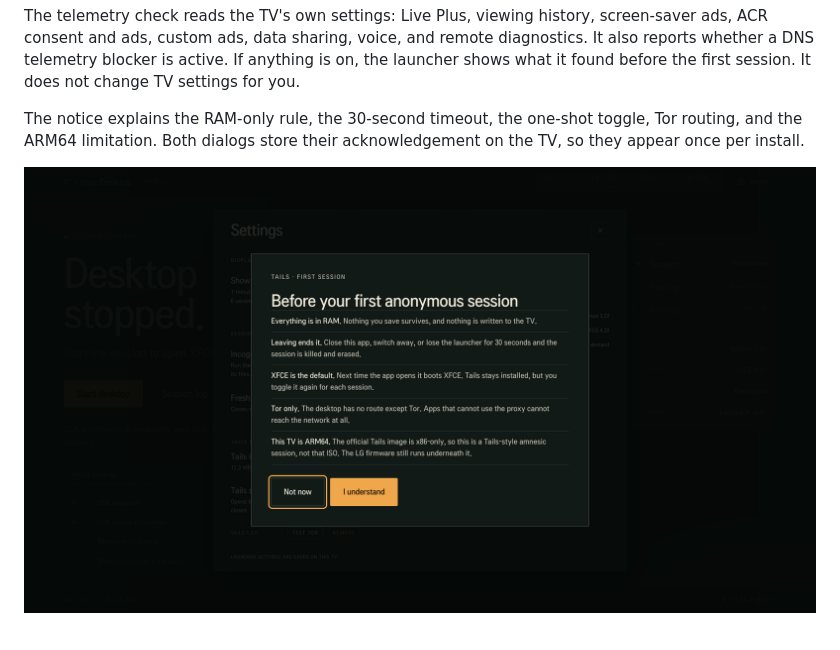
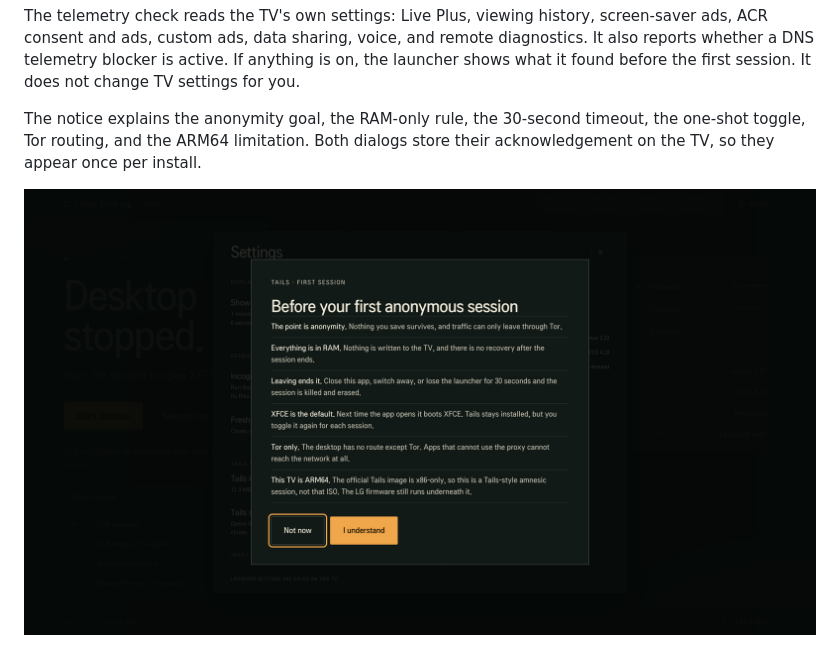
Before and after one commit to patelthakkar/webos-linux-desktop, a Markdown page: README.md, the part around the change. Drawn GitHub-style; pictures changed too: docs/tails-notice.png.

Commit message:
State the anonymity goal in the first-run notice

```diff
--- a/README.md
+++ b/README.md
@@ -93,8 +93,8 @@ remote diagnostics. It also reports whether a DNS telemetry blocker is active.
 If anything is on, the launcher shows what it found before the first session.
 It does not change TV settings for you.
 
-The notice explains the RAM-only rule, the 30-second timeout, the one-shot
-toggle, Tor routing, and the ARM64 limitation. Both dialogs store their
+The notice explains the anonymity goal, the RAM-only rule, the 30-second
+timeout, the one-shot toggle, Tor routing, and the ARM64 limitation. Both dialogs store their
 acknowledgement on the TV, so they appear once per install.
 
 ![First-run notice](docs/tails-notice.png)
```
Also changed, not shown: 1 other file.
